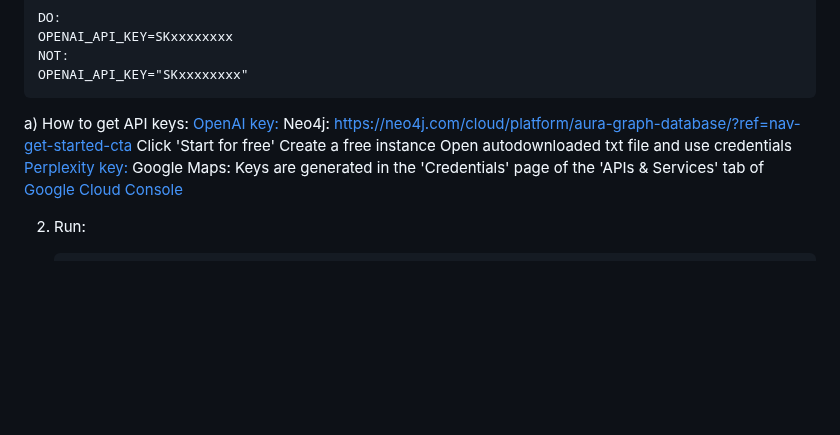
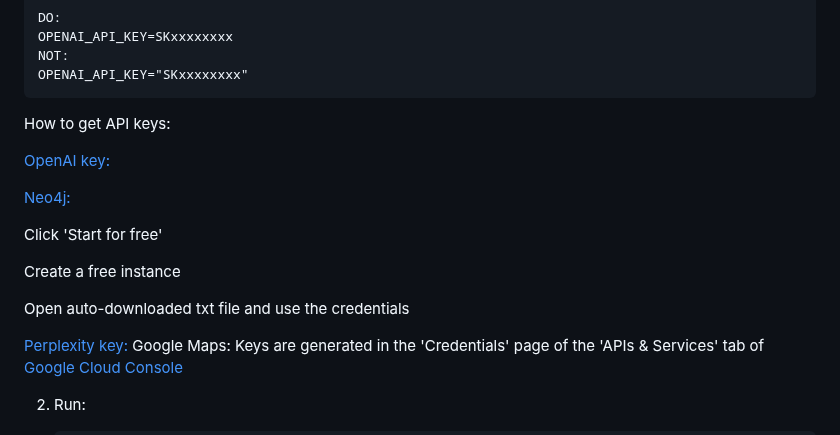
Before and after one commit to kingjulio8238/Memary, a Markdown page: README.md, the part around the change. Drawn GitHub-style; blank space fills up the shorter version.

````diff
--- a/README.md
+++ b/README.md
@@ -56,13 +56,18 @@ NOT:
 OPENAI_API_KEY="SKxxxxxxxx"
 ```
 
-a) How to get API keys:
+How to get API keys:
+
 [OpenAI key:](https://openai.com/index/openai-api)
-Neo4j:
-https://neo4j.com/cloud/platform/aura-graph-database/?ref=nav-get-started-cta
+
+[Neo4j:](https://neo4j.com/cloud/platform/aura-graph-database/?ref=nav-get-started-cta)
+
 Click 'Start for free'
+
 Create a free instance
-Open autodownloaded txt file and use credentials
+
+Open auto-downloaded txt file and use the credentials
+
 [Perplexity key:](https://www.perplexity.ai/settings/api)
 Google Maps:
 Keys are generated in the 'Credentials' page of the 'APIs & Services' tab of [Google Cloud Console](https://console.cloud.google.com/apis/credentials)
````
